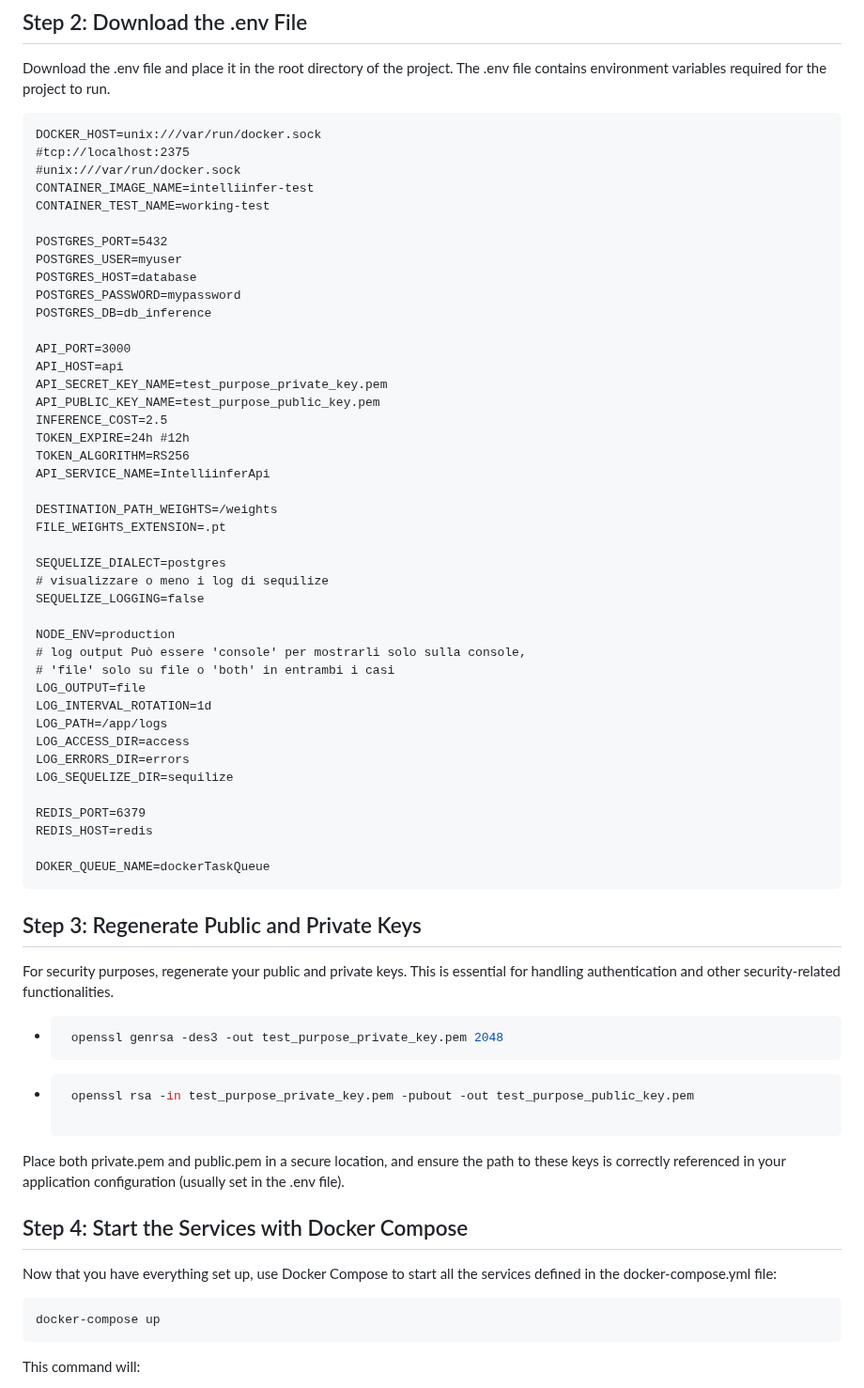
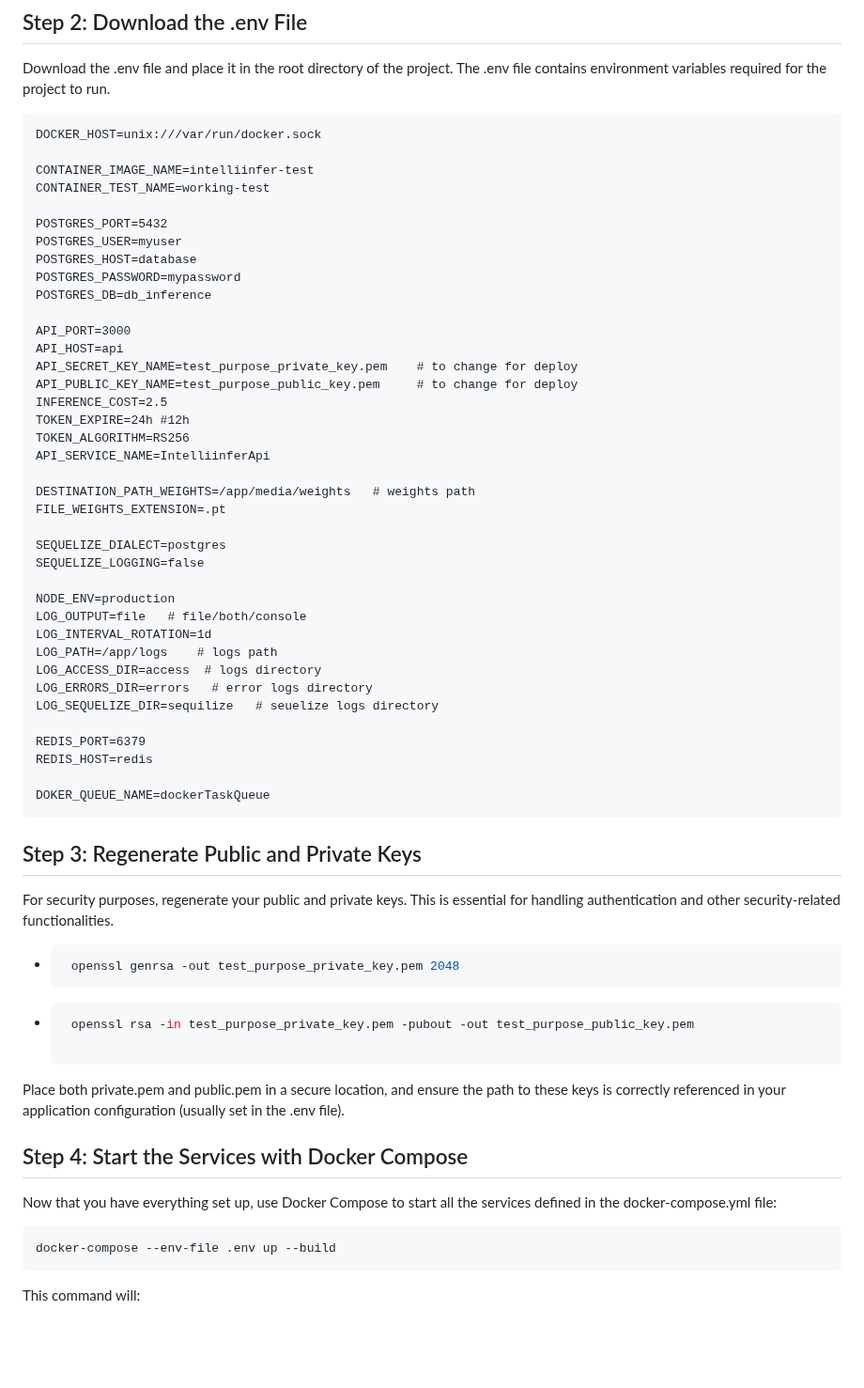
Before and after one commit to 125ade/IntelliInfer, a Markdown page: README.md, the part around the change. Shown at 94% size. Drawn GitHub-style; blank space fills up the shorter version.

````diff
--- a/README.md
+++ b/README.md
@@ -54,8 +54,7 @@ Download the .env file and place it in the root directory of the project. The .e
 
 ```plaintext
 DOCKER_HOST=unix:///var/run/docker.sock
-#tcp://localhost:2375
-#unix:///var/run/docker.sock
+
 CONTAINER_IMAGE_NAME=intelliinfer-test
 CONTAINER_TEST_NAME=working-test
 
@@ -67,29 +66,26 @@ POSTGRES_DB=db_inference
 
 API_PORT=3000
 API_HOST=api
-API_SECRET_KEY_NAME=test_purpose_private_key.pem
-API_PUBLIC_KEY_NAME=test_purpose_public_key.pem
+API_SECRET_KEY_NAME=test_purpose_private_key.pem    # to change for deploy
+API_PUBLIC_KEY_NAME=test_purpose_public_key.pem     # to change for deploy
 INFERENCE_COST=2.5
 TOKEN_EXPIRE=24h #12h
 TOKEN_ALGORITHM=RS256
 API_SERVICE_NAME=IntelliinferApi
 
-DESTINATION_PATH_WEIGHTS=/weights
+DESTINATION_PATH_WEIGHTS=/app/media/weights   # weights path
 FILE_WEIGHTS_EXTENSION=.pt
 
 SEQUELIZE_DIALECT=postgres
-# visualizzare o meno i log di sequilize
 SEQUELIZE_LOGGING=false
 
 NODE_ENV=production
-# log output Può essere 'console' per mostrarli solo sulla console,
-# 'file' solo su file o 'both' in entrambi i casi
-LOG_OUTPUT=file
+LOG_OUTPUT=file   # file/both/console
 LOG_INTERVAL_ROTATION=1d
-LOG_PATH=/app/logs
-LOG_ACCESS_DIR=access
-LOG_ERRORS_DIR=errors
-LOG_SEQUELIZE_DIR=sequilize
+LOG_PATH=/app/logs    # logs path
+LOG_ACCESS_DIR=access  # logs directory
+LOG_ERRORS_DIR=errors   # error logs directory
+LOG_SEQUELIZE_DIR=sequilize   # seuelize logs directory
 
 REDIS_PORT=6379
 REDIS_HOST=redis
@@ -102,7 +98,7 @@ DOKER_QUEUE_NAME=dockerTaskQueue
 For security purposes, regenerate your public and private keys. This is essential for handling authentication and other security-related functionalities.
 
 - ```bash
-   openssl genrsa -des3 -out test_purpose_private_key.pem 2048
+   openssl genrsa -out test_purpose_private_key.pem 2048
 - ```bash
    openssl rsa -in test_purpose_private_key.pem -pubout -out test_purpose_public_key.pem
 
@@ -113,7 +109,7 @@ Place both private.pem and public.pem in a secure location, and ensure the path
 Now that you have everything set up, use Docker Compose to start all the services defined in the docker-compose.yml file:
 
 ```bash
-docker-compose up
+docker-compose --env-file .env up --build
 ```
 
 This command will:
````
